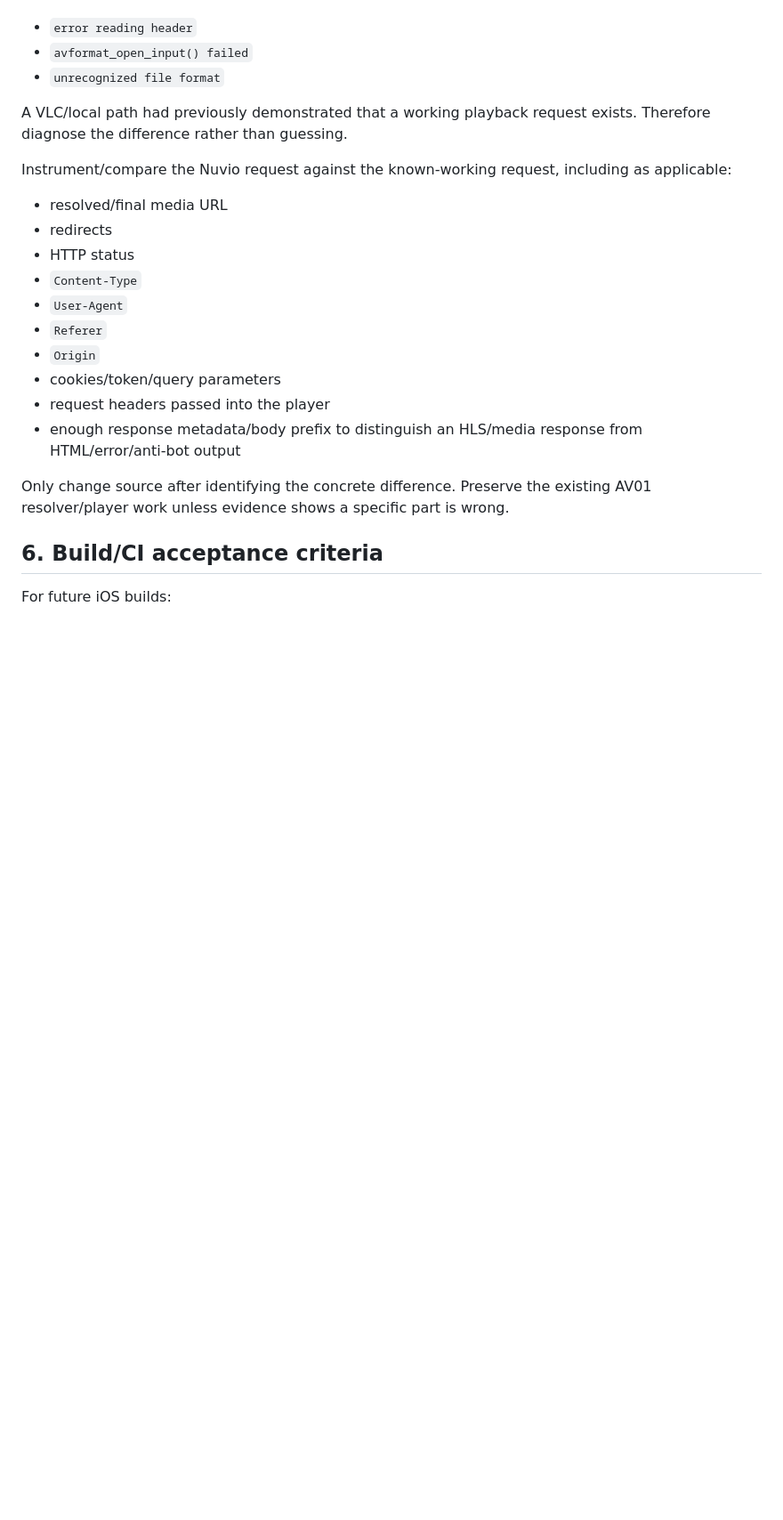
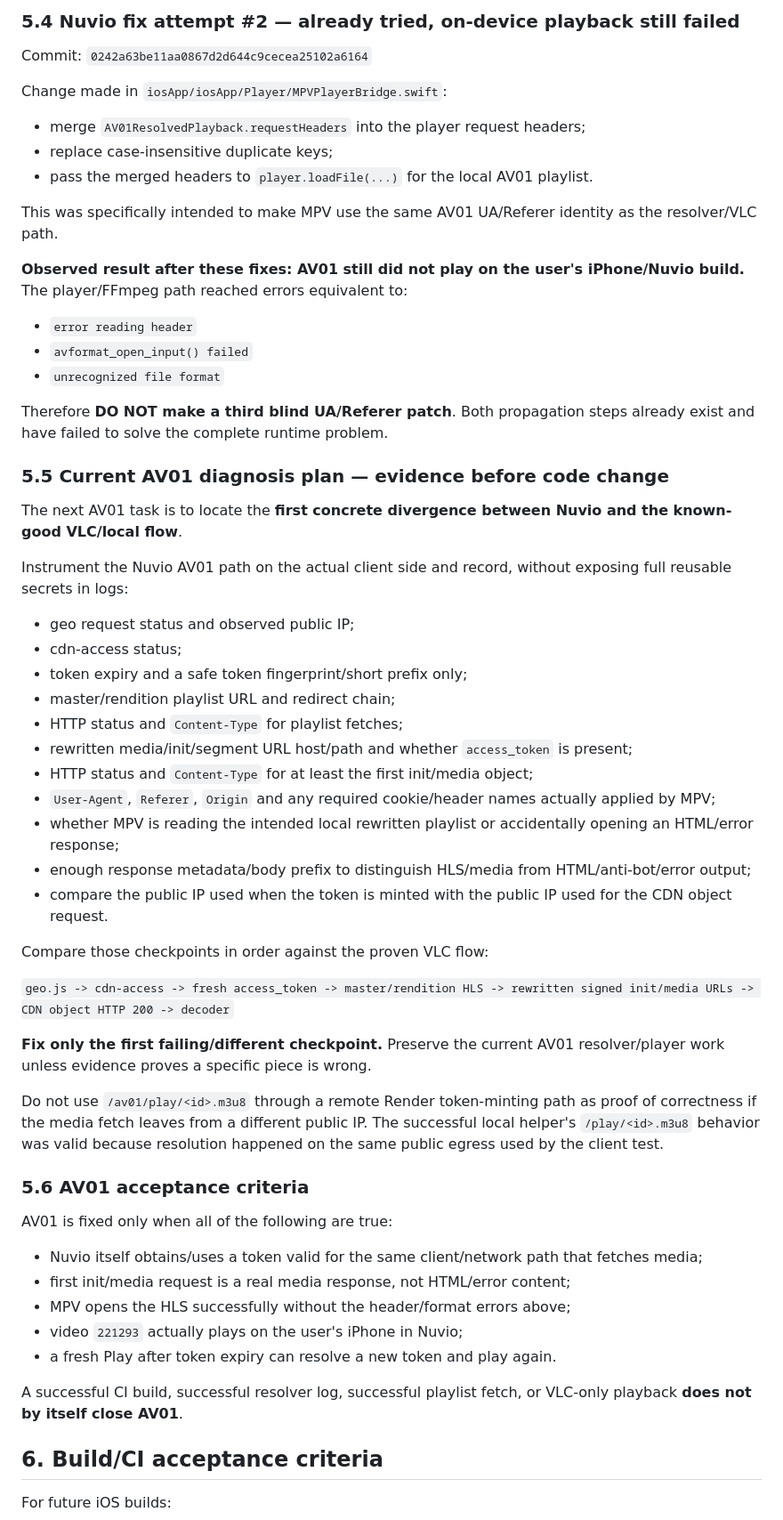
Before and after one commit to chuongnguyen89dn-ui/Nuvio-Xiec, a Markdown page: NUVIO_WORK_HANDOFF.md, the part around one of its changes. Shown at 89% size. Rendered like a GitHub page; blank space fills up the shorter version.

Commit message:
docs: record complete AV01 playback history and failed fixes

```diff
--- a/NUVIO_WORK_HANDOFF.md
+++ b/NUVIO_WORK_HANDOFF.md
@@ -77,22 +119,57 @@ The failing Nuvio test showed the player/FFmpeg path reaching errors equivalent
+### 5.4 Nuvio fix attempt #2 — already tried, on-device playback still failed
+
+Commit: `0242a63be11aa0867d2d644c9cecea25102a6164`
+
+Change made in `iosApp/iosApp/Player/MPVPlayerBridge.swift`:
+- merge `AV01ResolvedPlayback.requestHeaders` into the player request headers;
+- replace case-insensitive duplicate keys;
+- pass the merged headers to `player.loadFile(...)` for the local AV01 playlist.
+
+This was specifically intended to make MPV use the same AV01 UA/Referer identity as the resolver/VLC path.
+
+**Observed result after these fixes: AV01 still did not play on the user's iPhone/Nuvio build.** The player/FFmpeg path reached errors equivalent to:
 - `error reading header`
 - `avformat_open_input() failed`
 - `unrecognized file format`
 
-A VLC/local path had previously demonstrated that a working playback request exists. Therefore diagnose the difference rather than guessing.
+Therefore **DO NOT make a third blind UA/Referer patch**. Both propagation steps already exist and have failed to solve the complete runtime problem.
 
-Instrument/compare the Nuvio request against the known-working request, including as applicable:
-- resolved/final media URL
-- redirects
-- HTTP status
-- `Content-Type`
-- `User-Agent`
-- `Referer`
-- `Origin`
-- cookies/token/query parameters
-- request headers passed into the player
-- enough response metadata/body prefix to distinguish an HLS/media response from HTML/error/anti-bot output
+### 5.5 Current AV01 diagnosis plan — evidence before code change
 
-Only change source after identifying the concrete difference. Preserve the existing AV01 resolver/player work unless evidence shows a specific part is wrong.
+The next AV01 task is to locate the **first concrete divergence between Nuvio and the known-good VLC/local flow**.
+
+Instrument the Nuvio AV01 path on the actual client side and record, without exposing full reusable secrets in logs:
+
+- geo request status and observed public IP;
+- cdn-access status;
+- token expiry and a safe token fingerprint/short prefix only;
+- master/rendition playlist URL and redirect chain;
+- HTTP status and `Content-Type` for playlist fetches;
+- rewritten media/init/segment URL host/path and whether `access_token` is present;
+- HTTP status and `Content-Type` for at least the first init/media object;
+- `User-Agent`, `Referer`, `Origin` and any required cookie/header names actually applied by MPV;
+- whether MPV is reading the intended local rewritten playlist or accidentally opening an HTML/error response;
+- enough response metadata/body prefix to distinguish HLS/media from HTML/anti-bot/error output;
+- compare the public IP used when the token is minted with the public IP used for the CDN object request.
+
+Compare those checkpoints in order against the proven VLC flow:
+
+`geo.js -> cdn-access -> fresh access_token -> master/rendition HLS -> rewritten signed init/media URLs -> CDN object HTTP 200 -> decoder`
+
+**Fix only the first failing/different checkpoint.** Preserve the current AV01 resolver/player work unless evidence proves a specific piece is wrong.
+
+Do not use `/av01/play/<id>.m3u8` through a remote Render token-minting path as proof of correctness if the media fetch leaves from a different public IP. The successful local helper's `/play/<id>.m3u8` behavior was valid because resolution happened on the same public egress used by the client test.
+
+### 5.6 AV01 acceptance criteria
+
+AV01 is fixed only when all of the following are true:
+- Nuvio itself obtains/uses a token valid for the same client/network path that fetches media;
+- first init/media request is a real media response, not HTML/error content;
+- MPV opens the HLS successfully without the header/format errors above;
+- video `221293` actually plays on the user's iPhone in Nuvio;
+- a fresh Play after token expiry can resolve a new token and play again.
+
+A successful CI build, successful resolver log, successful playlist fetch, or VLC-only playback **does not by itself close AV01**.
 
 ## 6. Build/CI acceptance criteria
 
```
Also changed, not shown: other parts of NUVIO_WORK_HANDOFF.md (+62 -22 lines).
